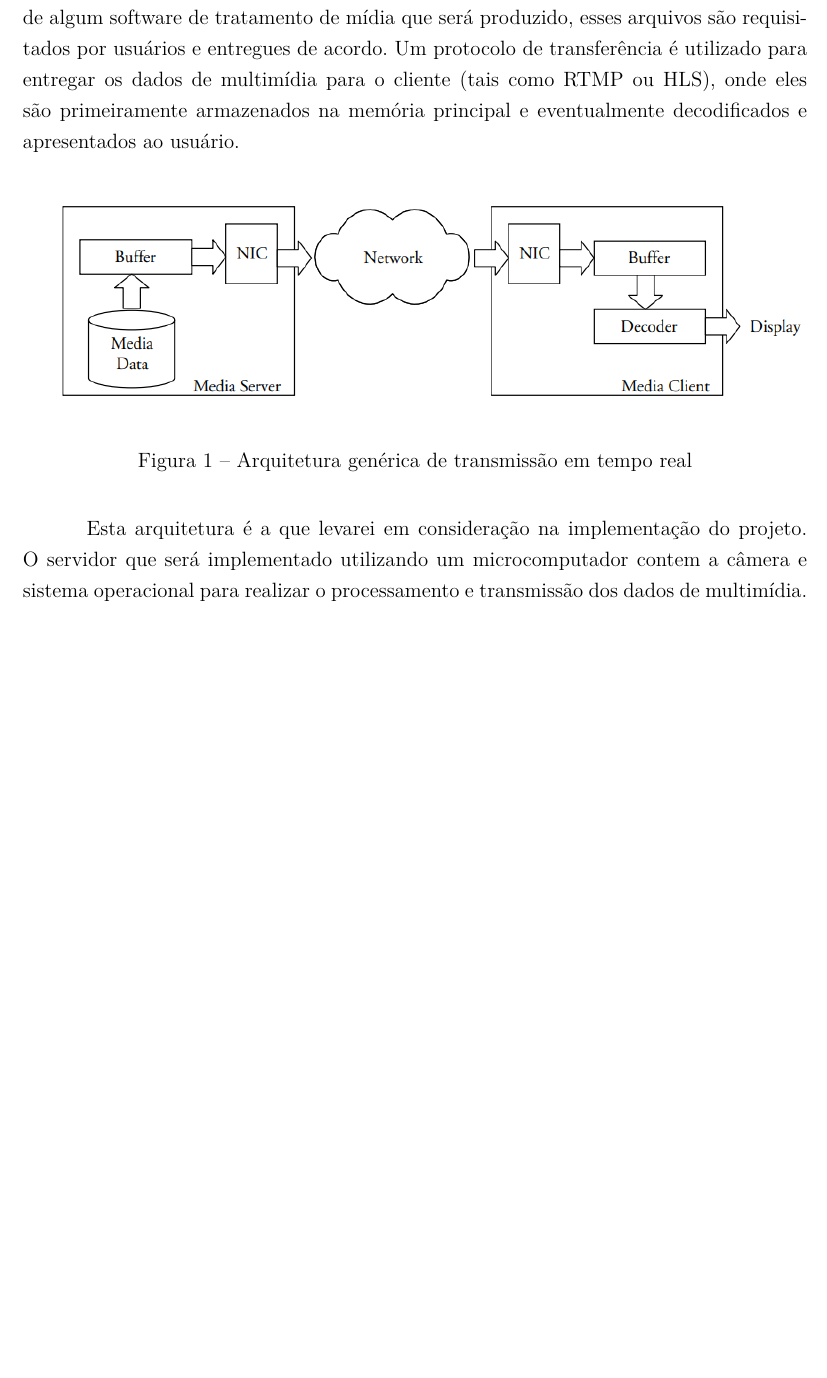
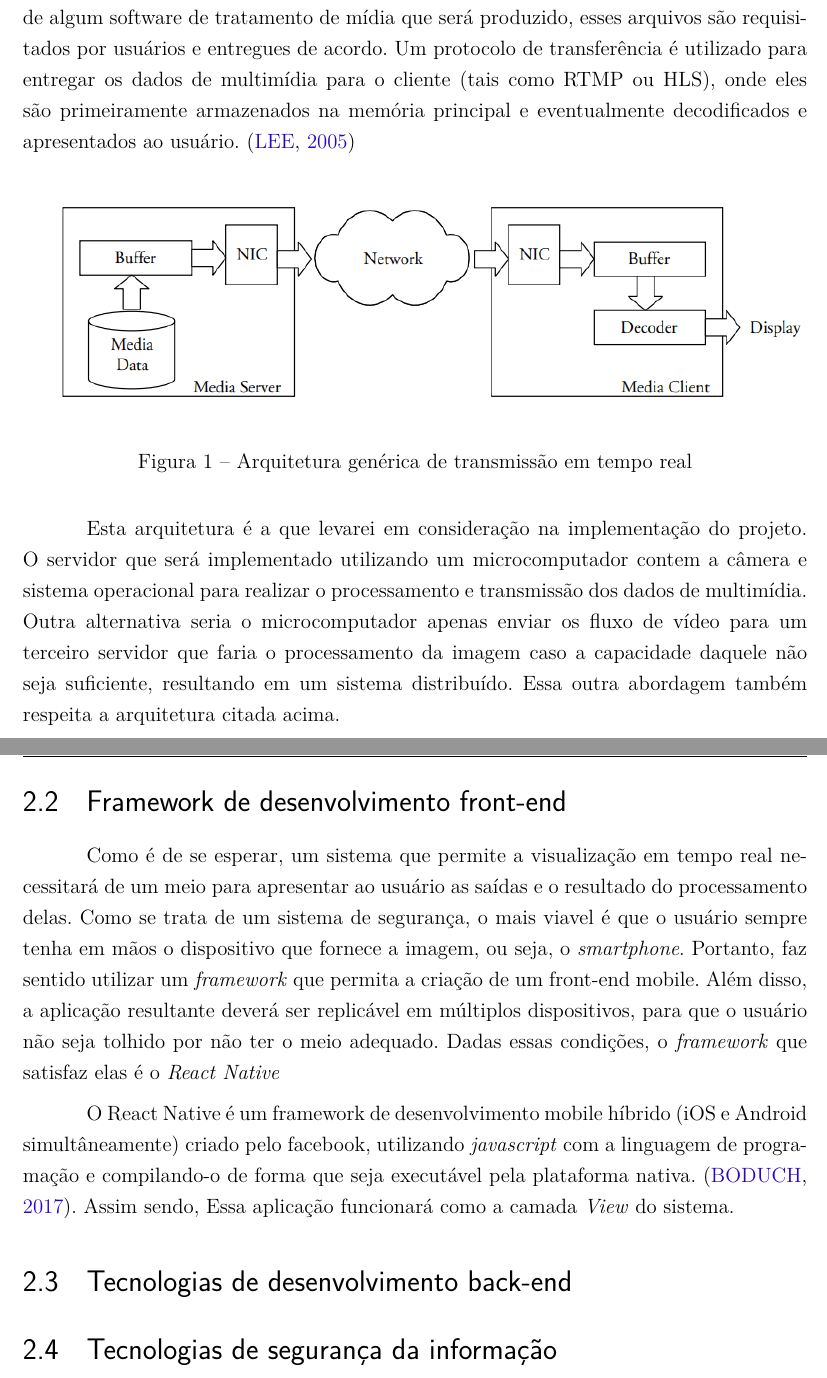
Before and after one commit to pedrohba1/SSCS, a LaTeX thesis (template.tex): part of page 11 of 22 before the commit and two parts of pages 11 and 12 of 23 after it, the two joined at a grey line, cut so that both start at the same text, the shorter picture padded with empty space. Compiled offline with pdfLaTeX.

Commit message:
adicionei mais coisas da parte de fundamentaçao teorica

```diff
--- a/template.tex
+++ b/template.tex
@@ -268,7 +268,7 @@ Na origem, tem-se a gravação comprimida, codificada e armazenada no dispositiv
 como um disco rígido, por exemplo. Em seguida, por meio de algum software de tratamento de mídia que será produzido,
 esses arquivos são requisitados por usuários e entregues de acordo. Um protocolo de transferência é utilizado para
 entregar os dados de multimídia para o cliente (tais como RTMP ou HLS), onde eles são primeiramente armazenados
-na memória principal e eventualmente decodificados e apresentados ao usuário.
+na memória principal e eventualmente decodificados e apresentados ao usuário. \cite{lee2005scalable}
 
 
 \begin{figure}[!ht]
@@ -280,7 +280,32 @@ na memória principal e eventualmente decodificados e apresentados ao usuário.
 
 Esta arquitetura é a que levarei em consideração na implementação do projeto. O servidor que será implementado utilizando
 um microcomputador contem a câmera e sistema operacional para realizar o processamento e transmissão dos dados de
-multimídia.
+multimídia. Outra alternativa seria o microcomputador apenas enviar os fluxo de vídeo para um terceiro servidor que faria o processamento
+da imagem caso a capacidade daquele não seja suficiente, resultando em um sistema distribuído. Essa outra abordagem também
+respeita a arquitetura citada acima.
+
+
+
+\section{Framework de desenvolvimento front-end}
+
+Como é de se esperar, um sistema que permite a visualização em tempo real necessitará
+de um meio para apresentar ao usuário as saídas e o resultado do processamento delas.
+Como se trata de um sistema de segurança, o mais viavel é que o usuário sempre tenha
+em mãos o dispositivo que fornece a imagem, ou seja, o \emph{smartphone}. Portanto, faz sentido utilizar um \emph{framework}
+que permita a criação de um front-end mobile. Além disso, a aplicação resultante
+deverá ser replicável em múltiplos dispositivos, para que o usuário não seja tolhido por não ter o meio adequado.
+Dadas essas condições, o \emph{framework} que satisfaz elas é o \emph{React Native}
+
+O React Native é um framework de desenvolvimento mobile híbrido (iOS e Android simultâneamente) criado
+pelo facebook, utilizando \emph{javascript} com a linguagem de programação e compilando-o de forma que
+seja executável pela plataforma nativa. \cite{boduch2017react}. Assim sendo, Essa aplicação funcionará como a camada
+\emph{View} do sistema.
+
+\section{Tecnologias de desenvolvimento back-end}
+
+\section{Tecnologias de segurança da informação}
+
+
 
 
 
```
Also changed, not shown: abntex2-modelo-references.bib (+15 -0 lines), template.bbl, template.pdf, 9 other files.
